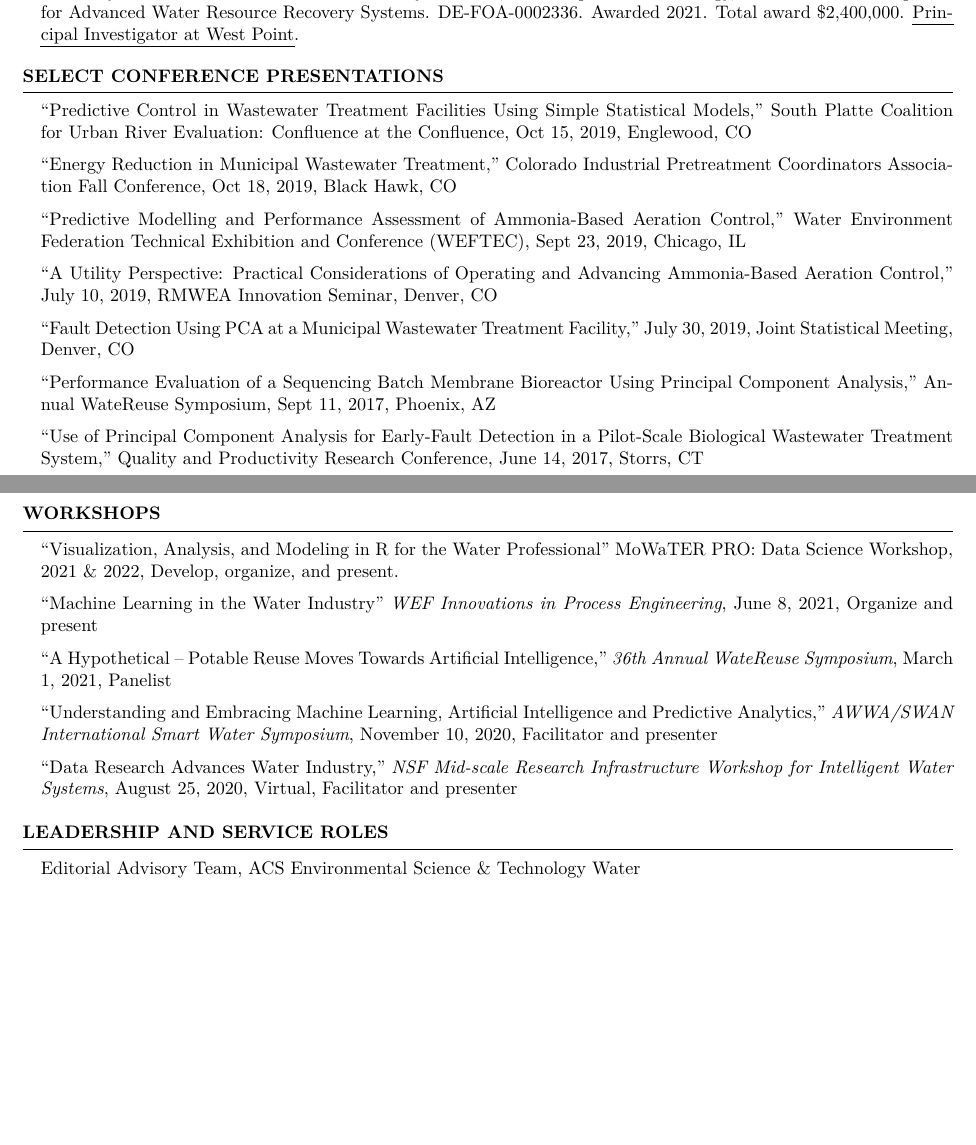
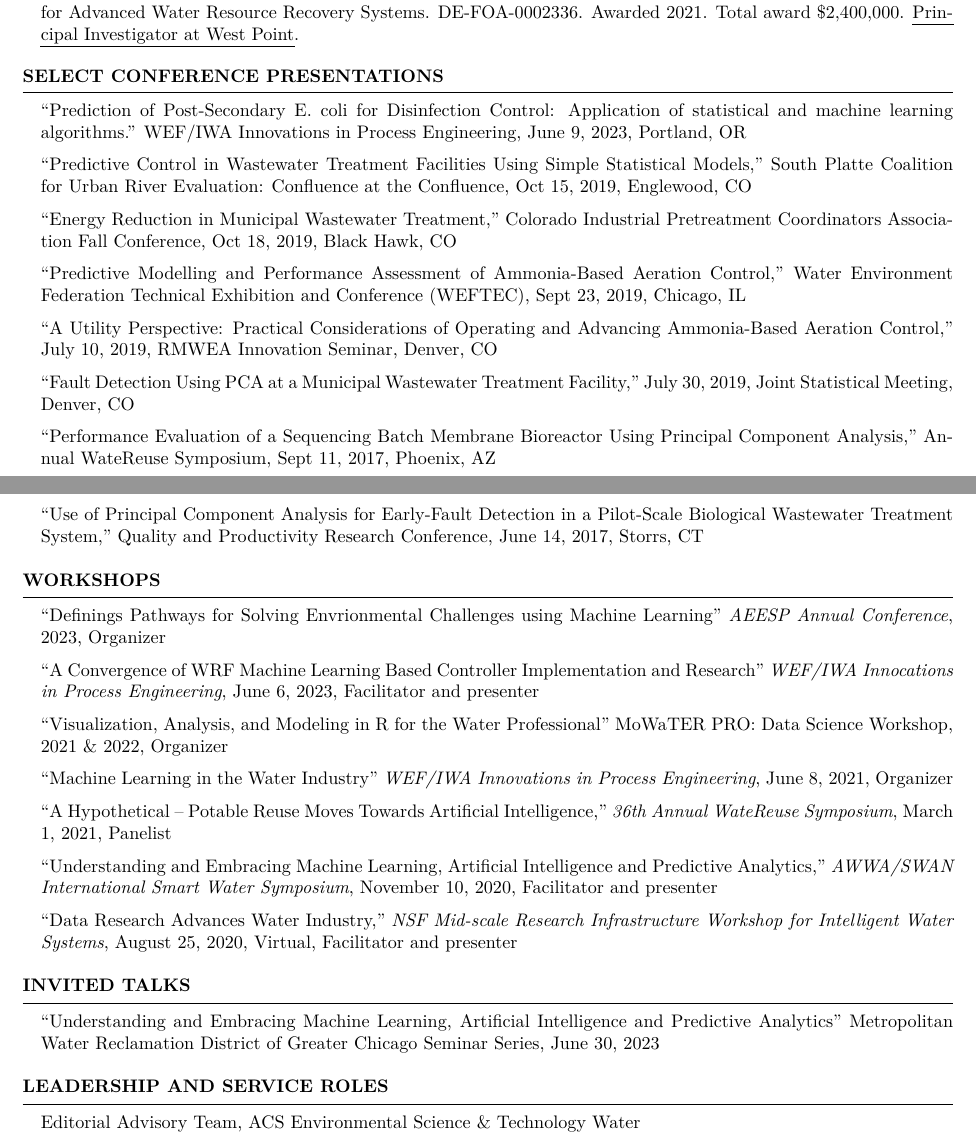
Before and after one commit to KNewhart/CV, a LaTeX CV (CV.tex): two parts of pages 2 and 3 of 3 before the commit and two parts of pages 2 and 3 of 4 after it, joined at a grey line, cut so that both start at the same text, the shorter picture padded with empty space. The pictures show the PDF file CV.pdf that the author committed with the source.

Commit message:
Summer 2023

```diff
--- a/CV.tex
+++ b/CV.tex
@@ -169,6 +169,8 @@ Weintraut, Z., \textbf{Newhart, K.}, Thoompson, K., Roostaei, J., ``Are you read
 
 \begin{rSection}{Select Conference Presentations}
 
+``Prediction of Post-Secondary E. coli for Disinfection Control: Application of statistical and machine learning algorithms.'' WEF/IWA Innovations in Process Engineering, June 9, 2023, Portland, OR
+
 ``Predictive Control in Wastewater Treatment Facilities Using Simple Statistical Models,'' South Platte Coalition for Urban River Evaluation: Confluence at the Confluence, Oct 15, 2019, Englewood, CO
 
 ``Energy Reduction in Municipal Wastewater Treatment,'' Colorado Industrial Pretreatment Coordinators Association Fall Conference, Oct 18, 2019, Black Hawk, CO
@@ -205,15 +207,26 @@ Weintraut, Z., \textbf{Newhart, K.}, Thoompson, K., Roostaei, J., ``Are you read
 
 \begin{rSection}{Workshops}
 
-``Visualization, Analysis, and Modeling in R for the Water Professional'' \empth{MoWaTER PRO: Data Science Workshop}, 2021 \& 2022, Develop, organize, and present.
+``Definings Pathways for Solving Envrionmental Challenges using Machine Learning'' \emph{AEESP Annual Conference}, 2023, Organizer
 
-``Machine Learning in the Water Industry'' \emph{WEF Innovations in Process Engineering}, June 8, 2021, Organize and present
+``A Convergence of WRF Machine Learning Based Controller
+Implementation and Research'' \emph{WEF/IWA Innocations in Process Engineering}, June 6, 2023, Facilitator and presenter
+
+``Visualization, Analysis, and Modeling in R for the Water Professional'' \empth{MoWaTER PRO: Data Science Workshop}, 2021 \& 2022, Organizer
+
+``Machine Learning in the Water Industry'' \emph{WEF/IWA Innovations in Process Engineering}, June 8, 2021, Organizer
 
 ``A Hypothetical – Potable Reuse Moves Towards Artificial Intelligence,'' \emph{36th Annual WateReuse Symposium}, March 1, 2021, Panelist
 
 ``Understanding and Embracing Machine Learning, Artificial Intelligence and Predictive Analytics,'' \emph{AWWA/SWAN International Smart Water Symposium}, November 10, 2020, Facilitator and presenter
 
 ``Data Research Advances Water Industry,'' \emph{NSF Mid-scale Research Infrastructure Workshop for Intelligent Water Systems}, August 25, 2020, Virtual, Facilitator and presenter
+
+\end{rSection}
+
+\begin{rSection}{Invited Talks}
+
+``Understanding and Embracing Machine Learning, Artificial Intelligence and Predictive Analytics'' Metropolitan Water Reclamation District of Greater Chicago Seminar Series, June 30, 2023
 
 \end{rSection}
 
```
Also changed, not shown: CV.pdf, 3 other files.
